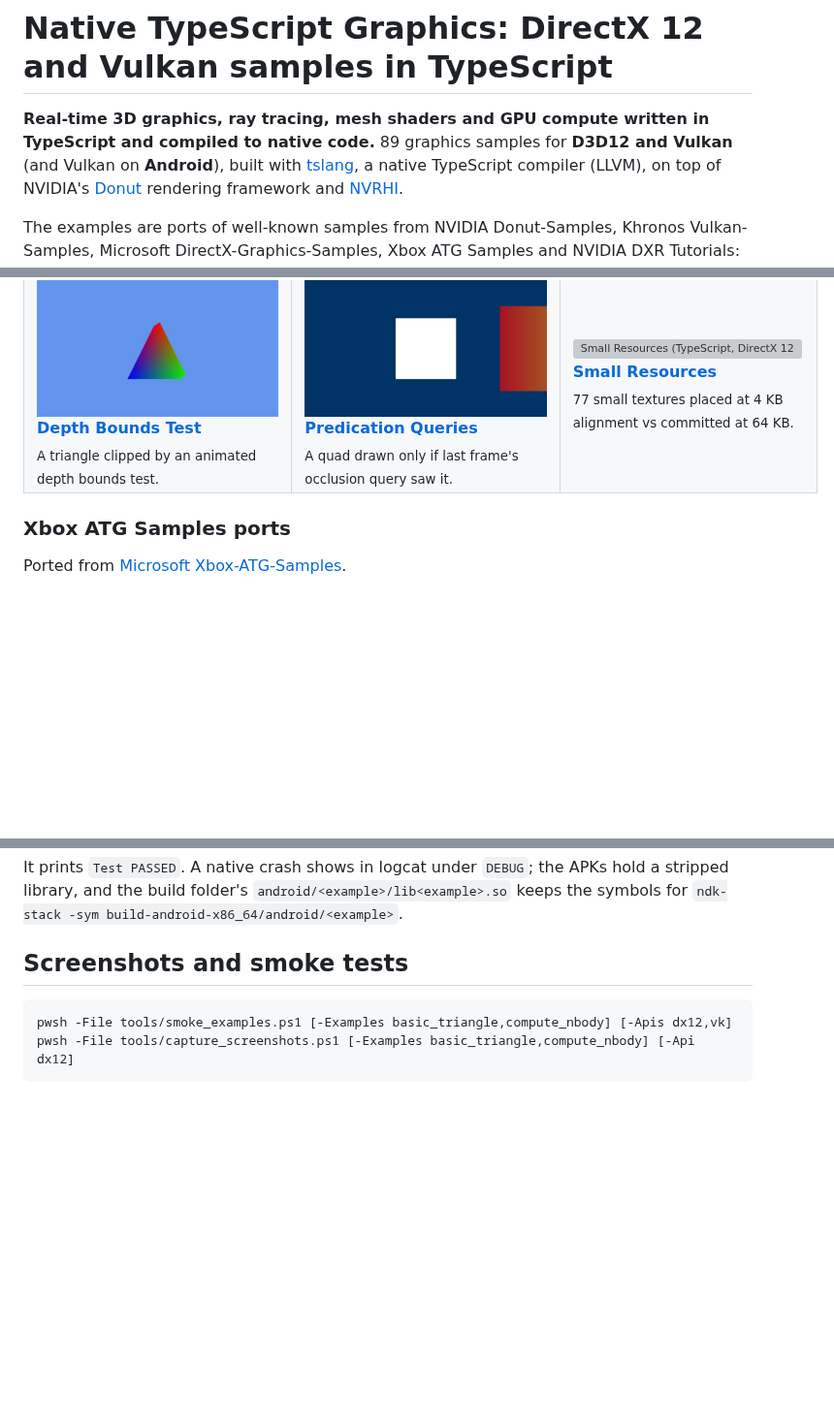
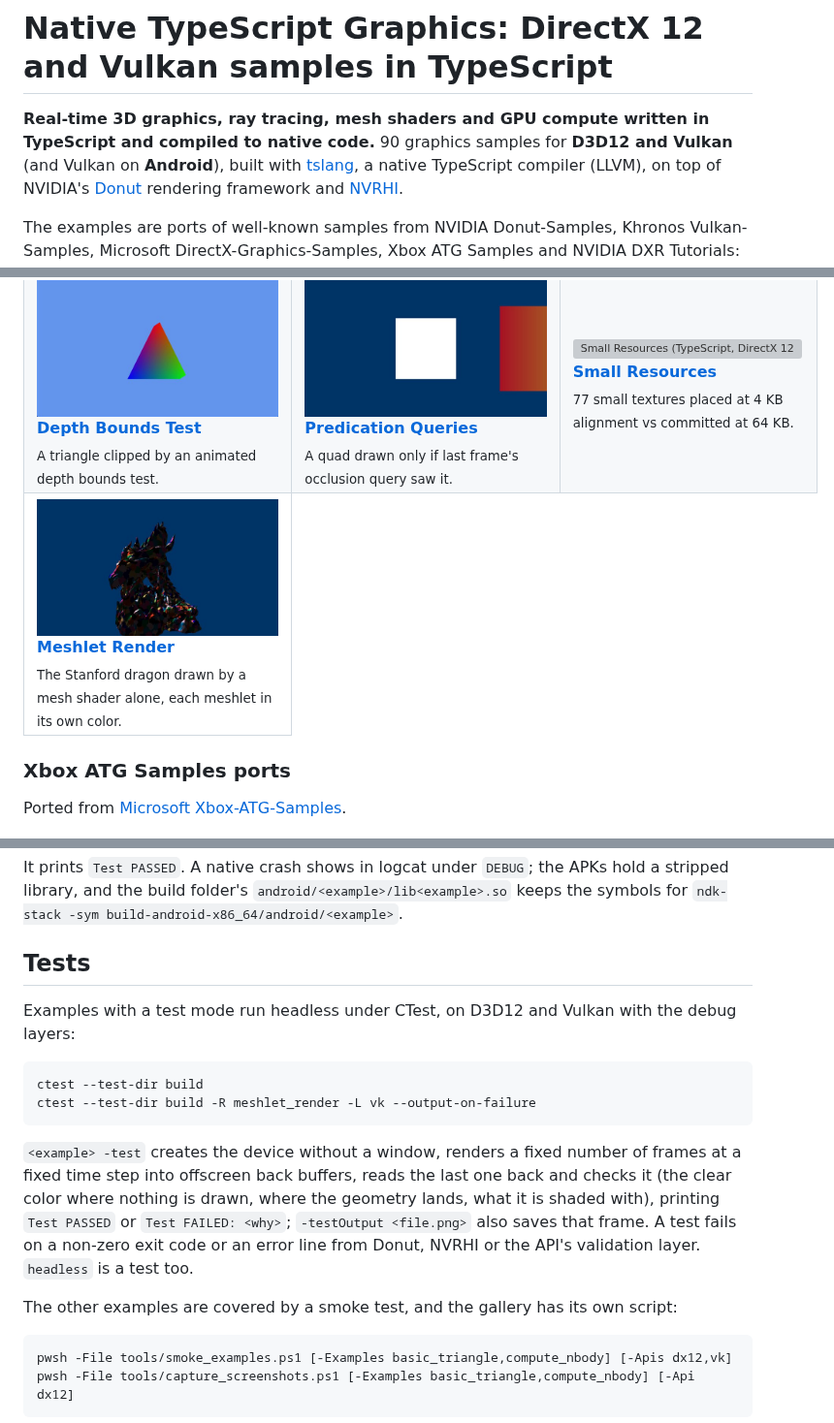
Before and after one commit to ASDAlexander77/native_ts_graphics, a Markdown page: README.md, 3 parts joined by grey strips. Shown at 97% size. Drawn GitHub-style; pictures changed too: docs/screenshots/meshlet_render.jpg (added); blank space fills up the shorter version; grey boxes are pictures that could not be loaded.

````diff
--- a/README.md
+++ b/README.md
@@ -1,7 +1,7 @@
 # Native TypeScript Graphics: DirectX 12 and Vulkan samples in TypeScript
 
 **Real-time 3D graphics, ray tracing, mesh shaders and GPU compute written in TypeScript and
-compiled to native code.** 89 graphics samples for **D3D12 and Vulkan** (and Vulkan on
+compiled to native code.** 90 graphics samples for **D3D12 and Vulkan** (and Vulkan on
 **Android**), built with [tslang](https://github.com/ASDAlexander77/TypeScriptCompiler), a native
 TypeScript compiler (LLVM), on top of NVIDIA's [Donut](https://github.com/NVIDIA-RTX/Donut)
 rendering framework and [NVRHI](https://github.com/NVIDIA-RTX/NVRHI).
@@ -115,6 +115,7 @@ Ported from [Microsoft DirectX-Graphics-Samples](https://github.com/microsoft/Di
 <table>
 <tr><td valign="top" width="33%"><a href="examples/procedural_geometry.ts"><img src="docs/screenshots/procedural_geometry.jpg" alt="Raytracing Procedural Geometry (TypeScript, DirectX 12 / Vulkan). Analytic shapes, metaballs, SDFs and a fractal intersected by intersection shaders" width="270"></a><br><a href="examples/procedural_geometry.ts"><b>Raytracing Procedural Geometry</b></a><br><sub>Analytic shapes, metaballs, SDFs and a fractal intersected by intersection shaders.</sub></td><td valign="top" width="33%"><a href="examples/opacity_micromaps.ts"><img src="docs/screenshots/opacity_micromaps.jpg" alt="Raytracing Opacity Micromaps (TypeScript, DirectX 12 / Vulkan). An alpha-tested tree whose leaves skip the any-hit shader thanks to opacity micromaps (DXR 1.2)" width="270"></a><br><a href="examples/opacity_micromaps.ts"><b>Raytracing Opacity Micromaps</b></a><br><sub>An alpha-tested tree whose leaves skip the any-hit shader thanks to opacity micromaps (DXR 1.2).</sub></td><td valign="top" width="33%"><a href="examples/wave_intrinsics.ts"><img src="docs/screenshots/wave_intrinsics.jpg" alt="SM6 Wave Intrinsics (TypeScript, DirectX 12 / Vulkan). Wave intrinsics visualized per pixel: lane indices, reductions, prefix sums, quad shuffles" width="270"></a><br><a href="examples/wave_intrinsics.ts"><b>SM6 Wave Intrinsics</b></a><br><sub>Wave intrinsics visualized per pixel: lane indices, reductions, prefix sums, quad shuffles.</sub></td></tr>
 <tr><td valign="top" width="33%"><a href="examples/depth_bounds_test.ts"><img src="docs/screenshots/depth_bounds_test.jpg" alt="Depth Bounds Test (TypeScript, DirectX 12 / Vulkan). A triangle clipped by an animated depth bounds test" width="270"></a><br><a href="examples/depth_bounds_test.ts"><b>Depth Bounds Test</b></a><br><sub>A triangle clipped by an animated depth bounds test.</sub></td><td valign="top" width="33%"><a href="examples/predication_queries.ts"><img src="docs/screenshots/predication_queries.jpg" alt="Predication Queries (TypeScript, DirectX 12 / Vulkan). A quad drawn only if last frame's occlusion query saw it" width="270"></a><br><a href="examples/predication_queries.ts"><b>Predication Queries</b></a><br><sub>A quad drawn only if last frame's occlusion query saw it.</sub></td><td valign="top" width="33%"><a href="examples/small_resources.ts"><img src="docs/screenshots/small_resources.jpg" alt="Small Resources (TypeScript, DirectX 12 / Vulkan). 77 small textures placed at 4 KB alignment vs committed at 64 KB" width="270"></a><br><a href="examples/small_resources.ts"><b>Small Resources</b></a><br><sub>77 small textures placed at 4 KB alignment vs committed at 64 KB.</sub></td></tr>
+<tr><td valign="top" width="33%"><a href="examples/meshlet_render.ts"><img src="docs/screenshots/meshlet_render.jpg" alt="Meshlet Render (TypeScript, DirectX 12 / Vulkan). The Stanford dragon drawn by a mesh shader alone, each meshlet in its own color" width="270"></a><br><a href="examples/meshlet_render.ts"><b>Meshlet Render</b></a><br><sub>The Stanford dragon drawn by a mesh shader alone, each meshlet in its own color.</sub></td></tr>
 </table>
 
 ### Xbox ATG Samples ports
@@ -345,7 +346,23 @@ It prints `Test PASSED`. A native crash shows in logcat under `DEBUG`; the APKs
 library, and the build folder's `android/<example>/lib<example>.so` keeps the symbols for
 `ndk-stack -sym build-android-x86_64/android/<example>`.
 
-## Screenshots and smoke tests
+## Tests
+
+Examples with a test mode run headless under CTest, on D3D12 and Vulkan with the debug layers:
+
+```
+ctest --test-dir build
+ctest --test-dir build -R meshlet_render -L vk --output-on-failure
+```
+
+`<example> -test` creates the device without a window, renders a fixed number of frames at a fixed
+time step into offscreen back buffers, reads the last one back and checks it (the clear color where
+nothing is drawn, where the geometry lands, what it is shaded with), printing `Test PASSED` or
+`Test FAILED: <why>`; `-testOutput <file.png>` also saves that frame. A test fails on a non-zero
+exit code or an error line from Donut, NVRHI or the API's validation layer. `headless` is a test
+too.
+
+The other examples are covered by a smoke test, and the gallery has its own script:
 
 ```
 pwsh -File tools/smoke_examples.ps1 [-Examples basic_triangle,compute_nbody] [-Apis dx12,vk]
````
Also changed, not shown: other parts of README.md (+2 -2 lines), 11 other files.
